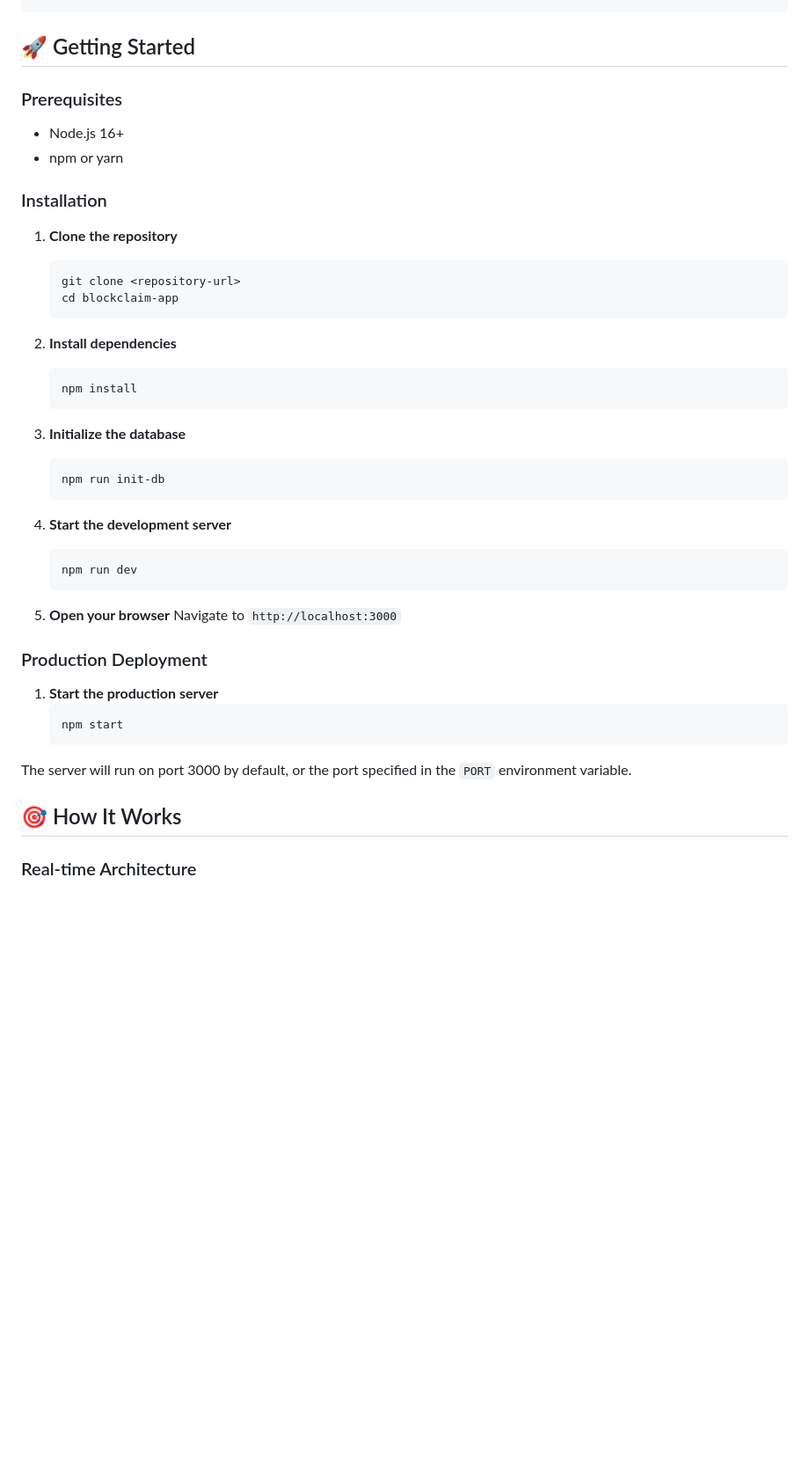
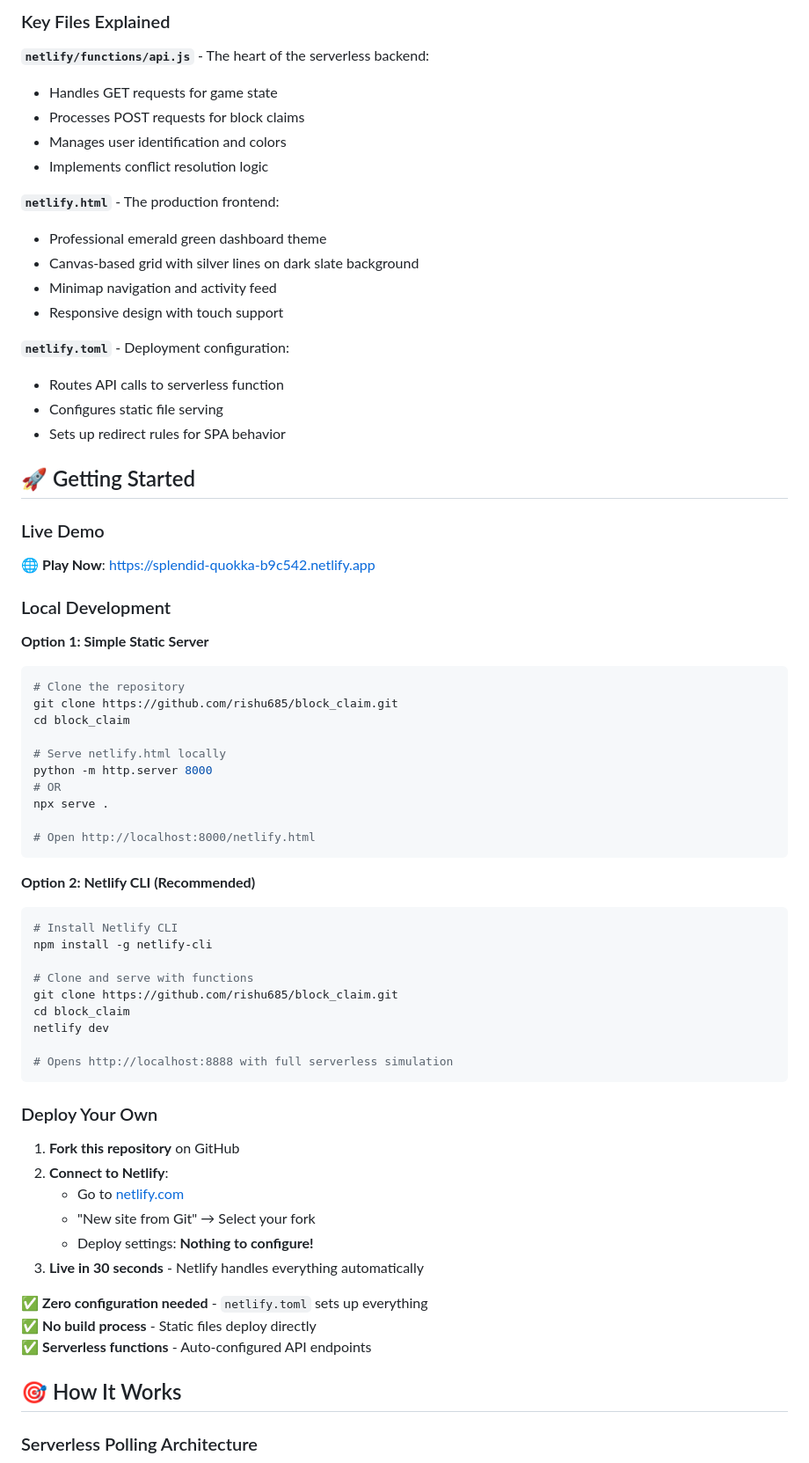
Before and after one commit to rishu685/block_claim, a Markdown page: README.md, the part around one of its changes. Shown at 88% size. Drawn GitHub-style; blank space fills up the shorter version.

````diff
--- a/README.md
+++ b/README.md
@@ -72,49 +68,74 @@ blockclaim-app/
 ```
+
+### Key Files Explained
+
+**`netlify/functions/api.js`** - The heart of the serverless backend:
+- Handles GET requests for game state
+- Processes POST requests for block claims
+- Manages user identification and colors
+- Implements conflict resolution logic
+
+**`netlify.html`** - The production frontend:
+- Professional emerald green dashboard theme
+- Canvas-based grid with silver lines on dark slate background
+- Minimap navigation and activity feed
+- Responsive design with touch support
+
+**`netlify.toml`** - Deployment configuration:
+- Routes API calls to serverless function
+- Configures static file serving
+- Sets up redirect rules for SPA behavior
 
 ## 🚀 Getting Started
 
-### Prerequisites
-- Node.js 16+
-- npm or yarn
+### Live Demo
+🌐 **Play Now**: [https://splendid-quokka-b9c542.netlify.app](https://splendid-quokka-b9c542.netlify.app)
 
-### Installation
+### Local Development
 
-1. **Clone the repository**
-   ```bash
-   git clone <repository-url>
-   cd blockclaim-app
-   ```
+**Option 1: Simple Static Server**
+```bash
+# Clone the repository
+git clone https://github.com/rishu685/block_claim.git
+cd block_claim
 
-2. **Install dependencies**
-   ```bash
-   npm install
-   ```
+# Serve netlify.html locally
+python -m http.server 8000
+# OR
+npx serve .
 
-3. **Initialize the database**
-   ```bash
-   npm run init-db
-   ```
+# Open http://localhost:8000/netlify.html
+```
 
-4. **Start the development server**
-   ```bash
-   npm run dev
-   ```
+**Option 2: Netlify CLI (Recommended)**
+```bash
+# Install Netlify CLI
+npm install -g netlify-cli
 
-5. **Open your browser**
-   Navigate to `http://localhost:3000`
+# Clone and serve with functions
+git clone https://github.com/rishu685/block_claim.git
+cd block_claim
+netlify dev
 
-### Production Deployment
+# Opens http://localhost:8888 with full serverless simulation
+```
 
-1. **Start the production server**
-   ```bash
-   npm start
-   ```
+### Deploy Your Own
 
-The server will run on port 3000 by default, or the port specified in the `PORT` environment variable.
+1. **Fork this repository** on GitHub
+2. **Connect to Netlify**:
+   - Go to [netlify.com](https://netlify.com)
+   - "New site from Git" → Select your fork
+   - Deploy settings: **Nothing to configure!**
+3. **Live in 30 seconds** - Netlify handles everything automatically
+
+✅ **Zero configuration needed** - `netlify.toml` sets up everything
+✅ **No build process** - Static files deploy directly
+✅ **Serverless functions** - Auto-configured API endpoints
 
 ## 🎯 How It Works
 
-### Real-time Architecture
+### Serverless Polling Architecture
 
 ```mermaid
 graph TB
````
Also changed, not shown: other parts of README.md (+119 -90 lines).
